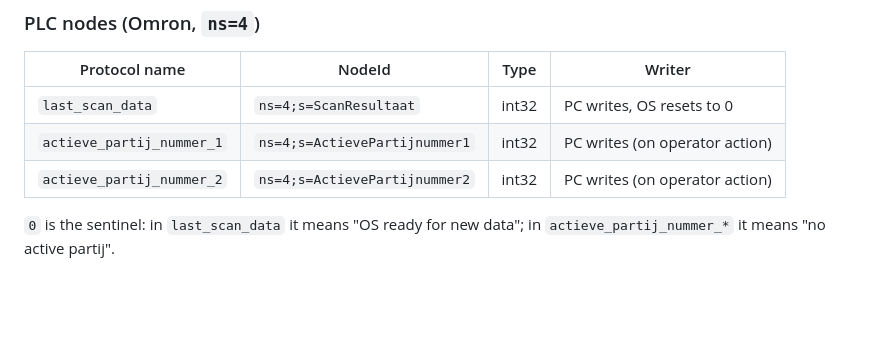
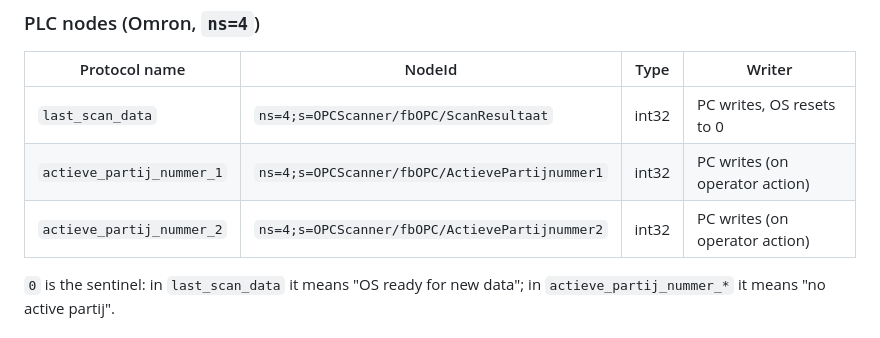
Before and after one commit to serraict/wetering-production-control, a Markdown page: work/notes/os_pc_protocol_implementation.md, the part around the change. GitHub-like rendering; blank space fills up the shorter version.

```diff
--- a/work/notes/os_pc_protocol_implementation.md
+++ b/work/notes/os_pc_protocol_implementation.md
@@ -32,9 +32,9 @@ krat.
 
 | Protocol name             | NodeId                            | Type  | Writer                        |
 | ------------------------- | --------------------------------- | ----- | ----------------------------- |
-| `last_scan_data`          | `ns=4;s=ScanResultaat`            | int32 | PC writes, OS resets to 0     |
-| `actieve_partij_nummer_1` | `ns=4;s=ActievePartijnummer1`     | int32 | PC writes (on operator action)|
-| `actieve_partij_nummer_2` | `ns=4;s=ActievePartijnummer2`     | int32 | PC writes (on operator action)|
+| `last_scan_data`          | `ns=4;s=OPCScanner/fbOPC/ScanResultaat`        | int32 | PC writes, OS resets to 0     |
+| `actieve_partij_nummer_1` | `ns=4;s=OPCScanner/fbOPC/ActievePartijnummer1` | int32 | PC writes (on operator action)|
+| `actieve_partij_nummer_2` | `ns=4;s=OPCScanner/fbOPC/ActievePartijnummer2` | int32 | PC writes (on operator action)|
 
 `0` is the sentinel: in `last_scan_data` it means "OS ready for new data"; in
 `actieve_partij_nummer_*` it means "no active partij".
```
Also changed, not shown: work/notes/plc_monitoring_app.md (+39 -23 lines).
